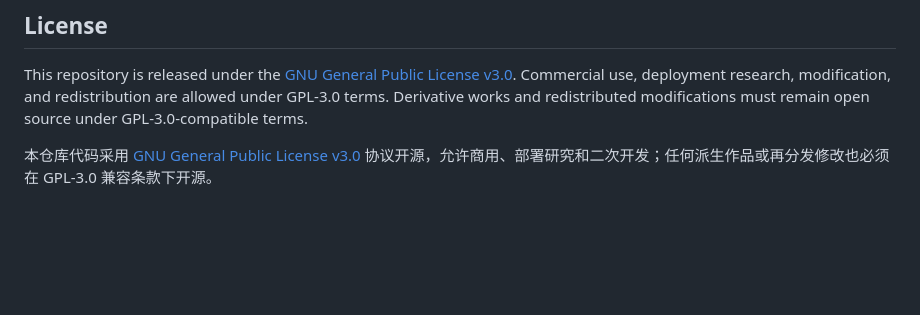
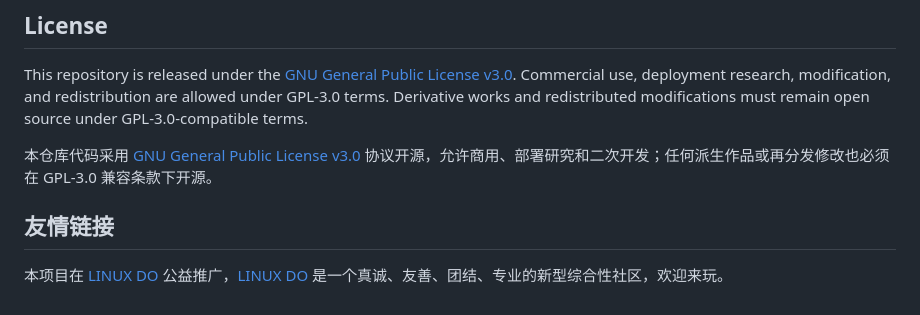
Before and after one commit to yanghao1143/rust-norion, a Markdown page: README.md, the part around the change. GitHub-like rendering; blank space fills up the shorter version.

Commit message:
docs: restore linux do link on gitee runtime branch

```diff
--- a/README.md
+++ b/README.md
@@ -1724,3 +1724,7 @@ must remain open source under GPL-3.0-compatible terms.
 本仓库代码采用
 [GNU General Public License v3.0](https://github.com/yanghao1143/rust-norion/blob/main/LICENSE)
 协议开源，允许商用、部署研究和二次开发；任何派生作品或再分发修改也必须在 GPL-3.0 兼容条款下开源。
+
+## 友情链接
+
+本项目在 [LINUX DO](https://linux.do/) 公益推广，[LINUX DO](https://linux.do/) 是一个真诚、友善、团结、专业的新型综合性社区，欢迎来玩。
```
